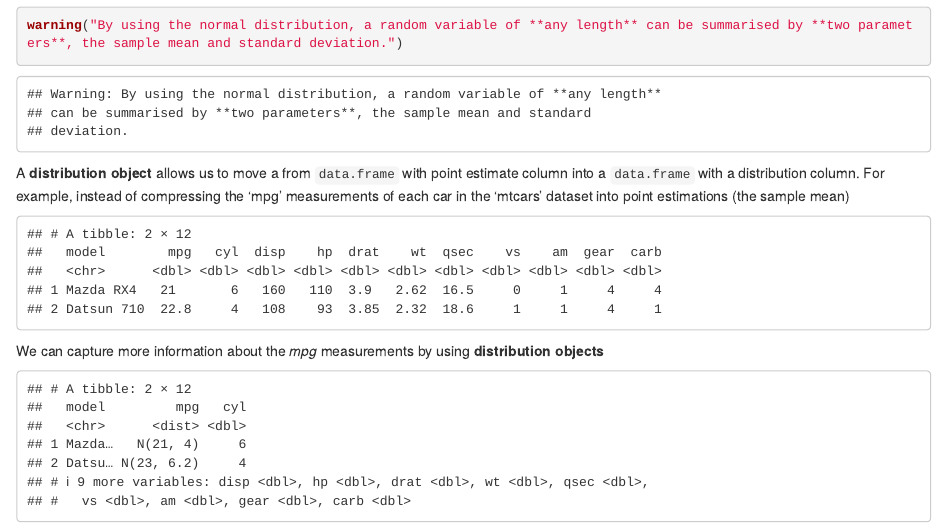
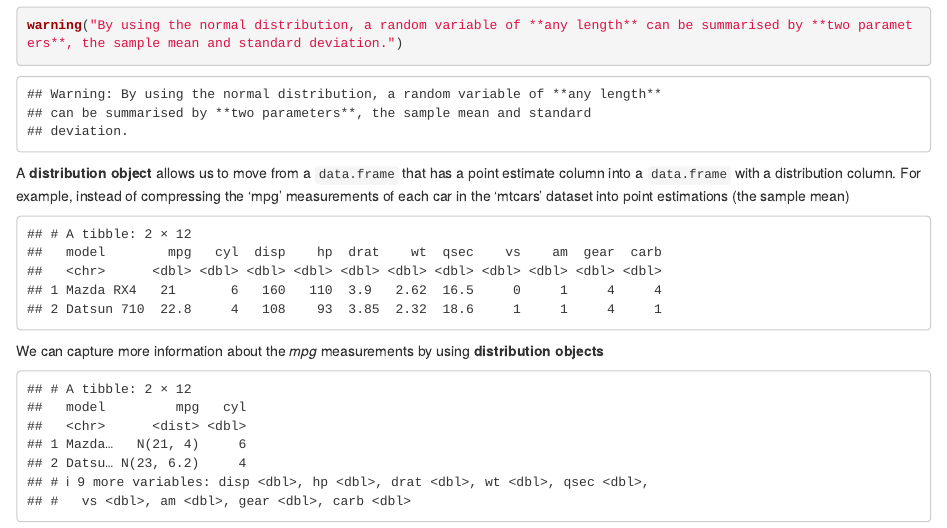
Before and after one commit to Kiwi-Random-House/mastering-r-projects, an R Markdown document (vignettes/201-predict_distibutions_over_point_estimates.Rmd): the page in a window 1100 px wide, from 2120 px down. Rendered offline with R 4.5, knitr and Pandoc, with nearby package versions; drawn as R Markdown's standard HTML page in place of the format the file asks for; some code elsewhere in the file could not run offline; common packages that the code uses without loading them are loaded.

Commit message:
correction

````diff
--- a/vignettes/201-predict_distibutions_over_point_estimates.Rmd
+++ b/vignettes/201-predict_distibutions_over_point_estimates.Rmd
@@ -140,7 +140,7 @@ print(mpg_dist)
 warning("By using the normal distribution, a random variable of **any length** can be summarised by **two parameters**, the sample mean and standard deviation.")
 ```
 
-A **distribution object** allows us to move a from `data.frame` with point
+A **distribution object** allows us to move from a `data.frame` that has a point
 estimate column into a `data.frame` with a distribution column. For example,
 instead of compressing the 'mpg' measurements of each car in the 'mtcars'
 dataset into point estimations (the sample mean)
````
